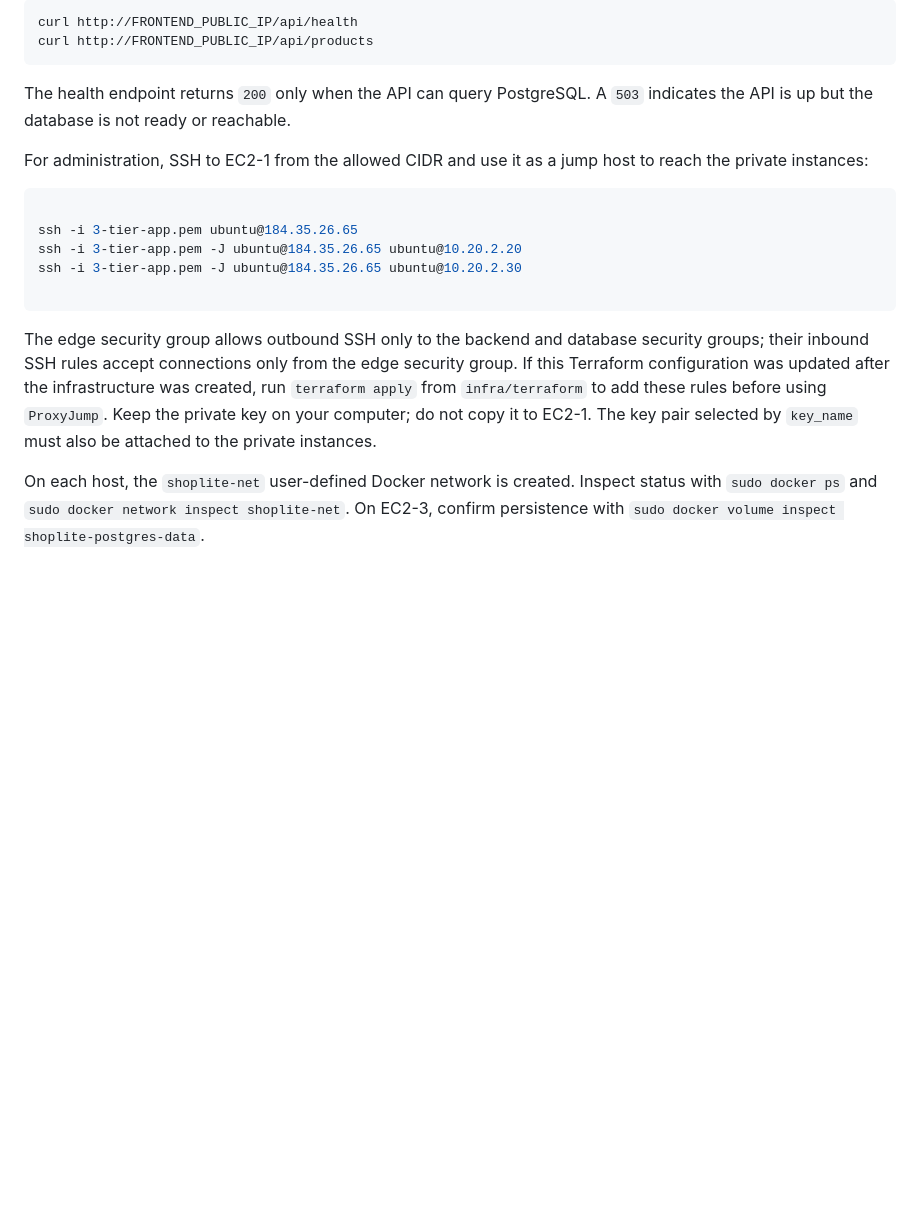
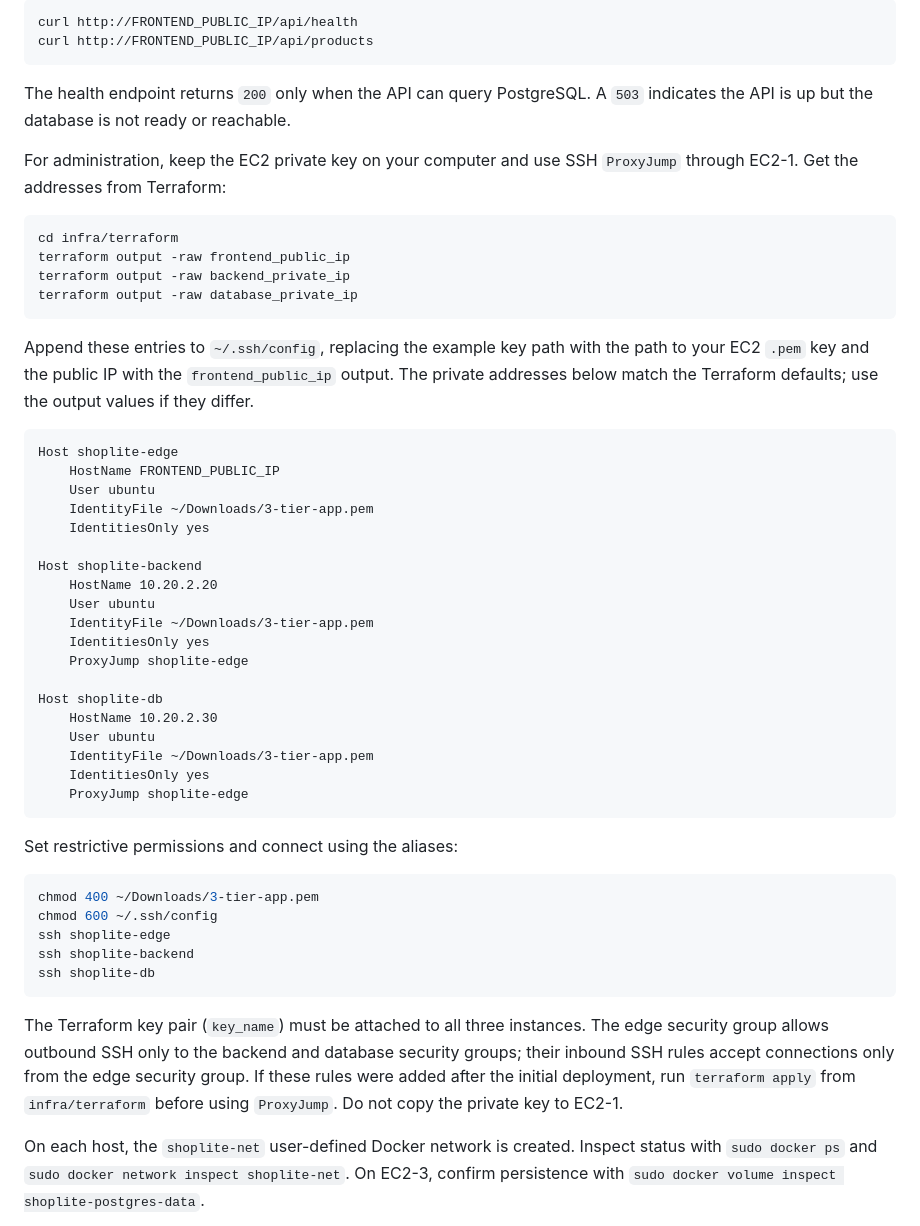
Before and after one commit to muntaseri/3-tier-app, a Markdown page: README.md, the part around the change. GitHub-like rendering; blank space fills up the shorter version.

Commit message:
ssh access to backend and db updated

````diff
--- a/README.md
+++ b/README.md
@@ -155,17 +155,50 @@ curl http://FRONTEND_PUBLIC_IP/api/products
 
 The health endpoint returns `200` only when the API can query PostgreSQL. A `503` indicates the API is up but the database is not ready or reachable.
 
-For administration, SSH to EC2-1 from the allowed CIDR and use it as a jump host to reach the private instances:
+For administration, keep the EC2 private key on your computer and use SSH `ProxyJump` through EC2-1. Get the addresses from Terraform:
 
 ```sh
-
-ssh -i 3-tier-app.pem ubuntu@184.35.26.65
-ssh -i 3-tier-app.pem -J ubuntu@184.35.26.65 ubuntu@10.20.2.20
-ssh -i 3-tier-app.pem -J ubuntu@184.35.26.65 ubuntu@10.20.2.30
-
+cd infra/terraform
+terraform output -raw frontend_public_ip
+terraform output -raw backend_private_ip
+terraform output -raw database_private_ip
 ```
 
-The edge security group allows outbound SSH only to the backend and database security groups; their inbound SSH rules accept connections only from the edge security group. If this Terraform configuration was updated after the infrastructure was created, run `terraform apply` from `infra/terraform` to add these rules before using `ProxyJump`. Keep the private key on your computer; do not copy it to EC2-1. The key pair selected by `key_name` must also be attached to the private instances.
+Append these entries to `~/.ssh/config`, replacing the example key path with the path to your EC2 `.pem` key and the public IP with the `frontend_public_ip` output. The private addresses below match the Terraform defaults; use the output values if they differ.
+
+```sshconfig
+Host shoplite-edge
+    HostName FRONTEND_PUBLIC_IP
+    User ubuntu
+    IdentityFile ~/Downloads/3-tier-app.pem
+    IdentitiesOnly yes
+
+Host shoplite-backend
+    HostName 10.20.2.20
+    User ubuntu
+    IdentityFile ~/Downloads/3-tier-app.pem
+    IdentitiesOnly yes
+    ProxyJump shoplite-edge
+
+Host shoplite-db
+    HostName 10.20.2.30
+    User ubuntu
+    IdentityFile ~/Downloads/3-tier-app.pem
+    IdentitiesOnly yes
+    ProxyJump shoplite-edge
+```
+
+Set restrictive permissions and connect using the aliases:
+
+```sh
+chmod 400 ~/Downloads/3-tier-app.pem
+chmod 600 ~/.ssh/config
+ssh shoplite-edge
+ssh shoplite-backend
+ssh shoplite-db
+```
+
+The Terraform key pair (`key_name`) must be attached to all three instances. The edge security group allows outbound SSH only to the backend and database security groups; their inbound SSH rules accept connections only from the edge security group. If these rules were added after the initial deployment, run `terraform apply` from `infra/terraform` before using `ProxyJump`. Do not copy the private key to EC2-1.
 
 On each host, the `shoplite-net` user-defined Docker network is created. Inspect status with `sudo docker ps` and `sudo docker network inspect shoplite-net`. On EC2-3, confirm persistence with `sudo docker volume inspect shoplite-postgres-data`.
 
````
Also changed, not shown: screenshots/dockerps ec2-2.jpg (added), screenshots/dockerps ec2-3.jpg (added).
